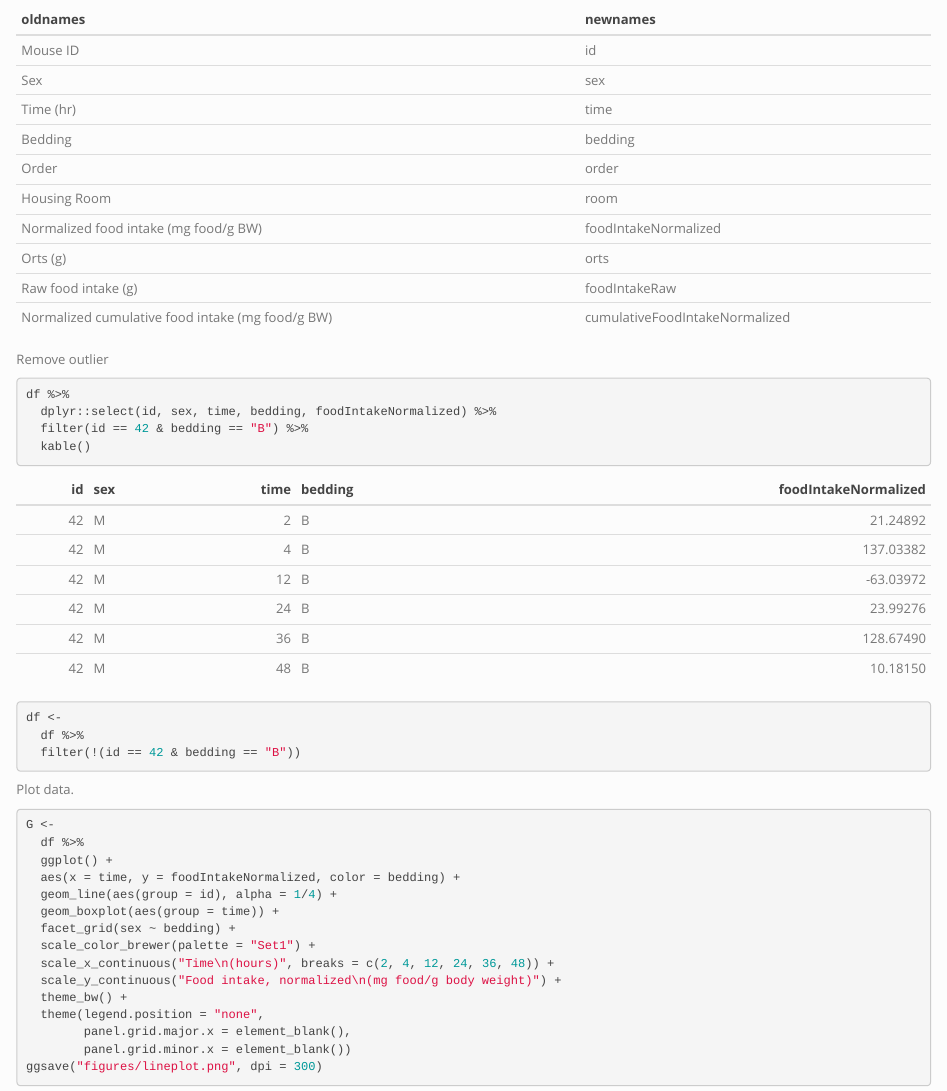
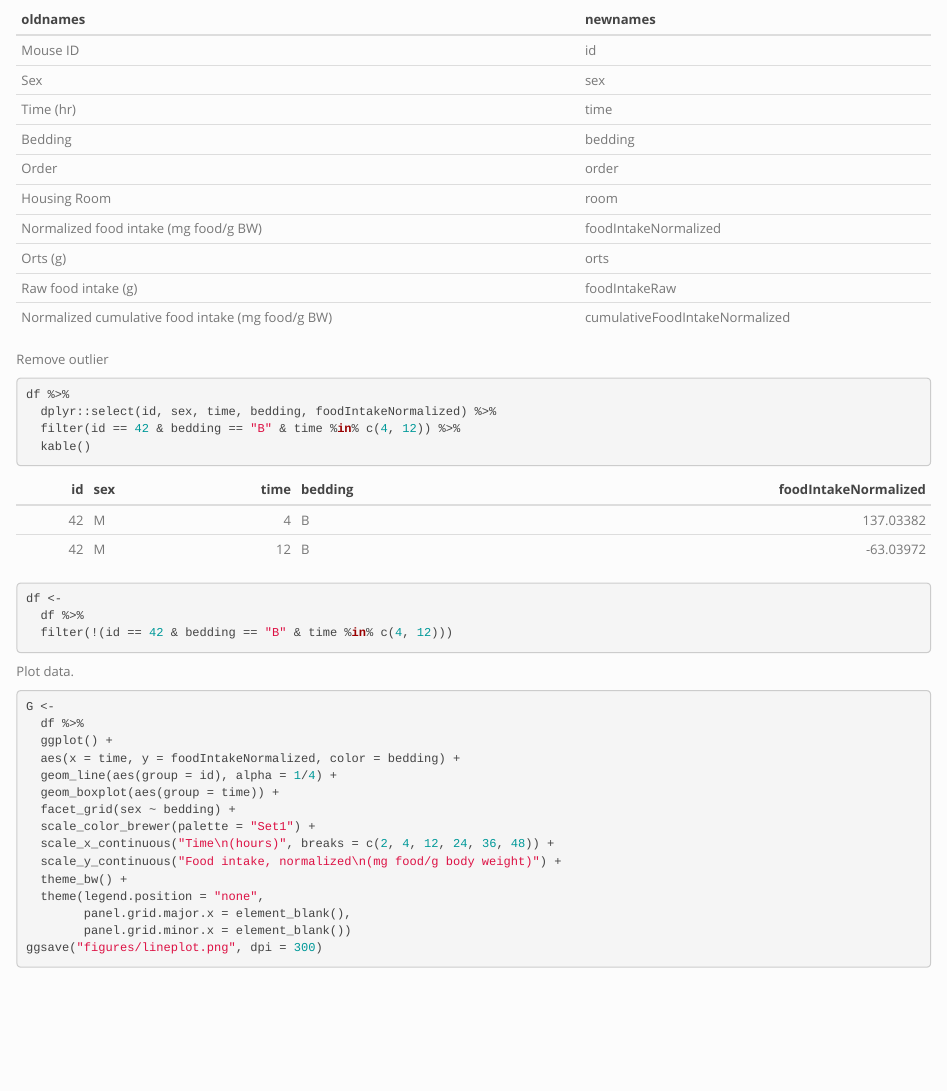
Before and after one commit to benjamin-chan/BDP2-448-Lovasz, an R Markdown document (scripts/BDP2-448.Rmd): the page in a window 1100 px wide, from 760 px down. Rendered offline with R 4.5, knitr and Pandoc, with nearby package versions; some code elsewhere in the file could not run offline.

Commit message:
Exclude only outlier data points at t = 4, 12

````diff
--- a/scripts/BDP2-448.Rmd
+++ b/scripts/BDP2-448.Rmd
@@ -54,11 +54,11 @@ Remove outlier
 ```{r}
 df %>%
   dplyr::select(id, sex, time, bedding, foodIntakeNormalized) %>%
-  filter(id == 42 & bedding == "B") %>%
+  filter(id == 42 & bedding == "B" & time %in% c(4, 12)) %>%
   kable()
 df <-
   df %>%
-  filter(!(id == 42 & bedding == "B"))
+  filter(!(id == 42 & bedding == "B" & time %in% c(4, 12)))
 ```
 
 Plot data.
````
